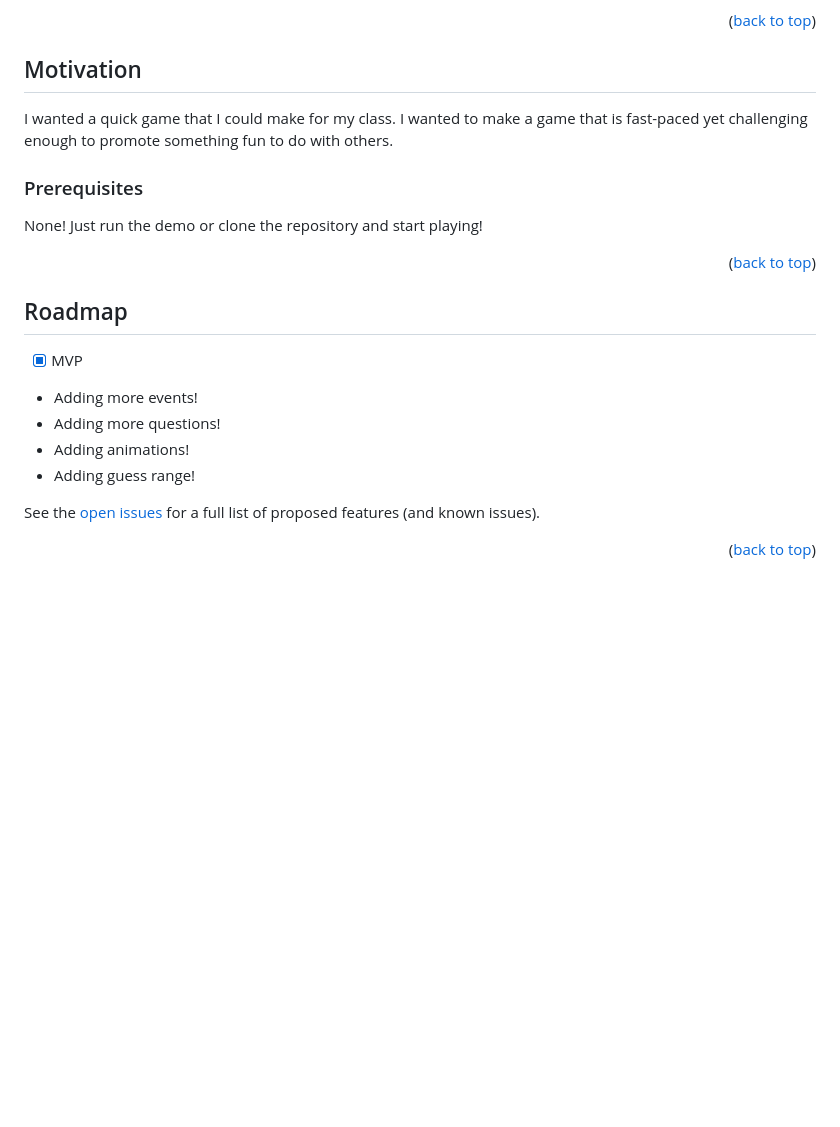
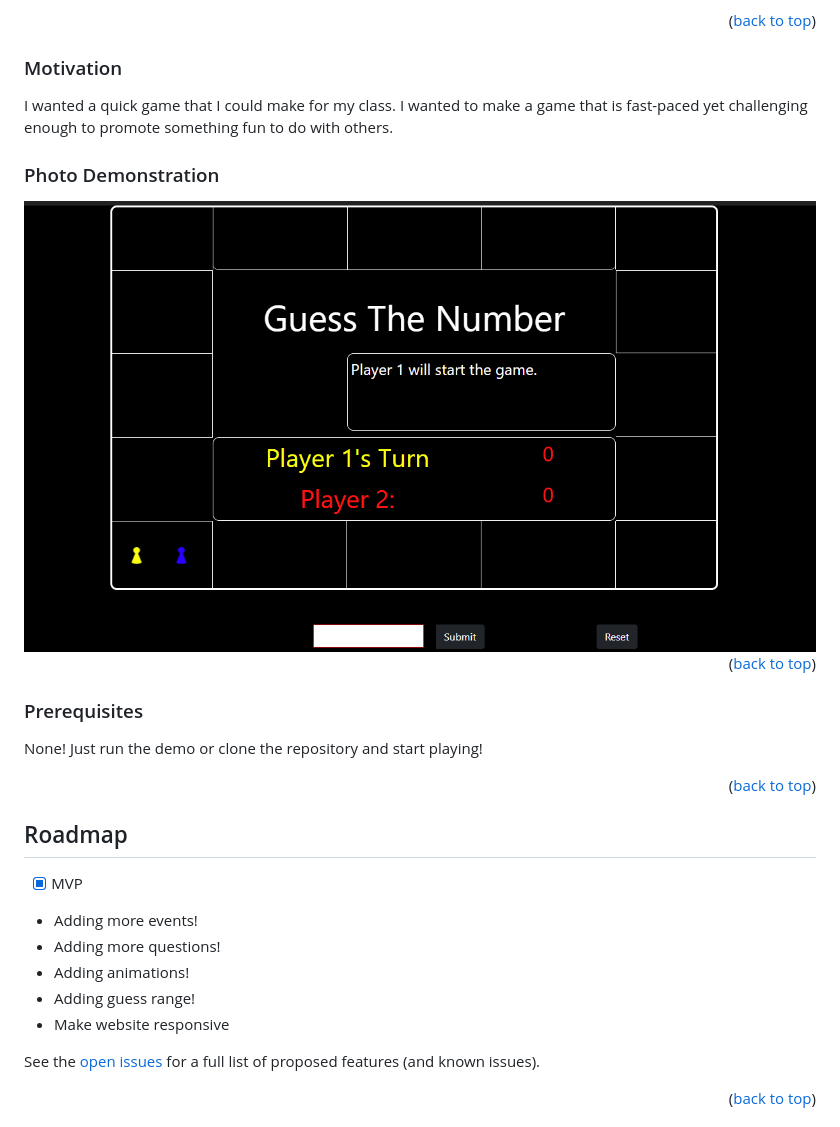
Before and after one commit to PrinceJonaa/Guess-The-Number-Board, a Markdown page: readme.md, the part around one of its changes. Rendered like a GitHub page; pictures changed too: src/images/demo.png (added); blank space fills up the shorter version.

```diff
--- a/readme.md
+++ b/readme.md
@@ -68,13 +68,20 @@ This is my unit one project for the semester. I am using all of my previous know
 <p align="right">(<a href="#top">back to top</a>)</p>
 
 <!-- Movivation -->
-## Motivation
+### Motivation
 
 I wanted a quick game that I could make for my class. I wanted to make a game that is fast-paced yet challenging enough to promote something fun to do with others.
 
+
+### Photo Demonstration
+
+<img src="/src/images/demo.png">
+
+<p align="right">(<a href="#top">back to top</a>)</p>
+
 ### Prerequisites
 
-None! Just run the demo or clone the repository  and start playing!
+None! Just run the demo or clone the repository and start playing!
 
 <p align="right">(<a href="#top">back to top</a>)</p>
 
@@ -87,6 +94,7 @@ None! Just run the demo or clone the repository  and start playing!
 * Adding more questions!
 * Adding animations!
 * Adding guess range!
+* Make website responsive
 
 See the [open issues](https://github.com/PrinceJonaa/Guess-The-Number-Board/issues) for a full list of proposed features (and known issues).
 
```
Also changed, not shown: other parts of readme.md (+1 -1 lines), 4 other files.
